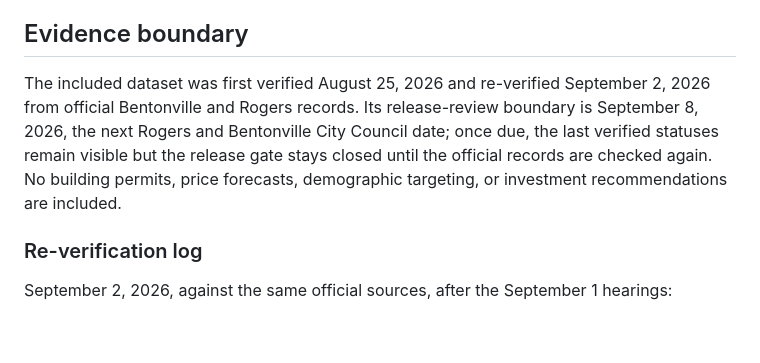
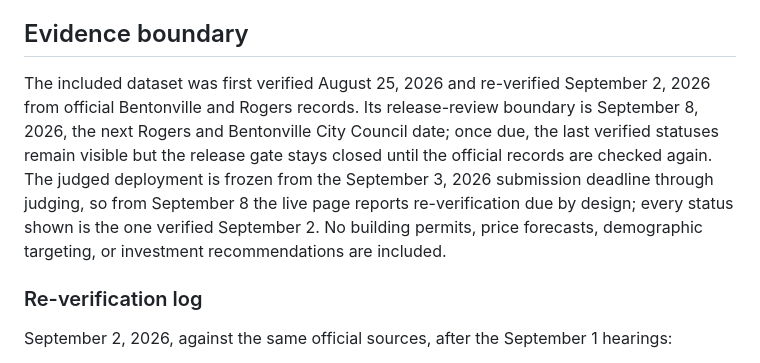
Before and after one commit to zaeem-rafiq/nwa-growth-signal-webmcp, a Markdown page: README.md, the part around the change. Drawn GitHub-style; blank space fills up the shorter version.

Commit message:
docs: state that the judged deployment is frozen through judging (#10)
Co-authored-by: Zaeem Khan <251081680+zaeem-rafiq@users.noreply.github.com>
Co-authored-by: Claude Fable 5.1 <noreply@anthropic.com>

```diff
--- a/README.md
+++ b/README.md
@@ -55,7 +55,7 @@ See [`docs/hackathon/EVIDENCE.md`](docs/hackathon/EVIDENCE.md) for the proof con
 
 ## Evidence boundary
 
-The included dataset was first verified August 25, 2026 and re-verified September 2, 2026 from official Bentonville and Rogers records. Its release-review boundary is September 8, 2026, the next Rogers and Bentonville City Council date; once due, the last verified statuses remain visible but the release gate stays closed until the official records are checked again. No building permits, price forecasts, demographic targeting, or investment recommendations are included.
+The included dataset was first verified August 25, 2026 and re-verified September 2, 2026 from official Bentonville and Rogers records. Its release-review boundary is September 8, 2026, the next Rogers and Bentonville City Council date; once due, the last verified statuses remain visible but the release gate stays closed until the official records are checked again. The judged deployment is frozen from the September 3, 2026 submission deadline through judging, so from September 8 the live page reports re-verification due by design; every status shown is the one verified September 2. No building permits, price forecasts, demographic targeting, or investment recommendations are included.
 
 ### Re-verification log
 
```
